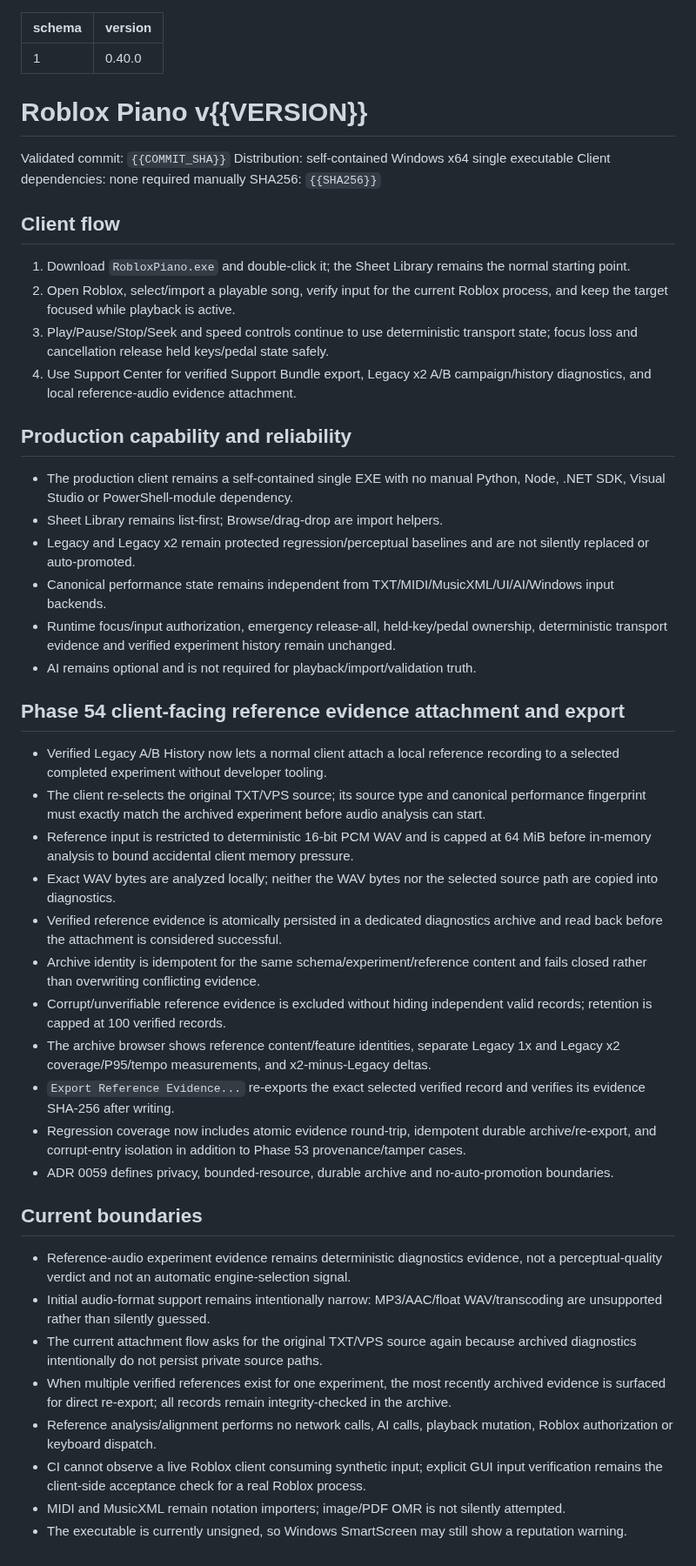
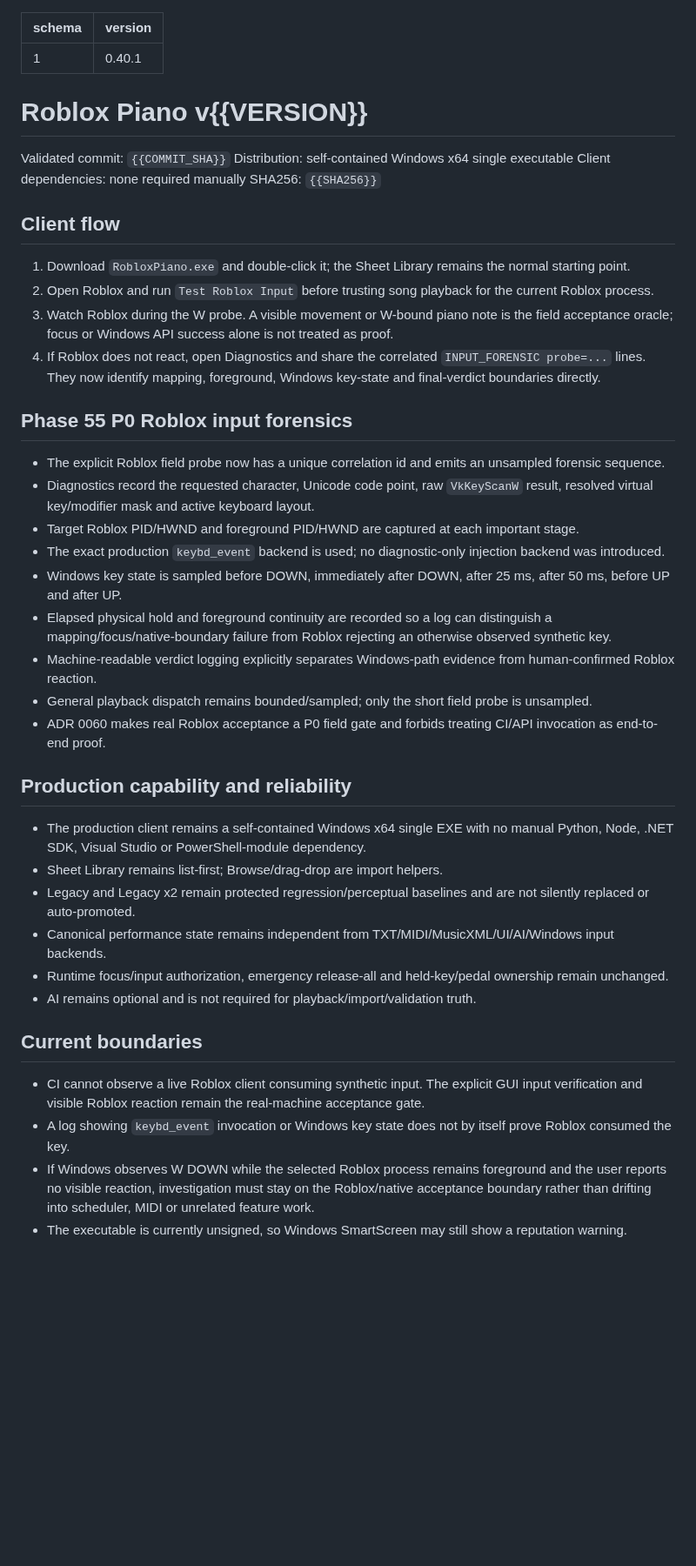
Before and after one commit to Longdotnet/APK-test, a Markdown page: docs/releases/current-release.md, the part around the change. Shown at 87% size. Drawn GitHub-style; blank space fills up the shorter version.

Commit message:
docs: prepare v0.40.1 P0 input forensic release

```diff
--- a/docs/releases/current-release.md
+++ b/docs/releases/current-release.md
@@ -1,6 +1,6 @@
 ---
 schema: 1
-version: 0.40.0
+version: 0.40.1
 ---
 # Roblox Piano v{{VERSION}}
 
@@ -12,40 +12,34 @@ SHA256: `{{SHA256}}`
 ## Client flow
 
 1. Download `RobloxPiano.exe` and double-click it; the Sheet Library remains the normal starting point.
-2. Open Roblox, select/import a playable song, verify input for the current Roblox process, and keep the target focused while playback is active.
-3. Play/Pause/Stop/Seek and speed controls continue to use deterministic transport state; focus loss and cancellation release held keys/pedal state safely.
-4. Use Support Center for verified Support Bundle export, Legacy x2 A/B campaign/history diagnostics, and local reference-audio evidence attachment.
+2. Open Roblox and run `Test Roblox Input` before trusting song playback for the current Roblox process.
+3. Watch Roblox during the W probe. A visible movement or W-bound piano note is the field acceptance oracle; focus or Windows API success alone is not treated as proof.
+4. If Roblox does not react, open Diagnostics and share the correlated `INPUT_FORENSIC probe=...` lines. They now identify mapping, foreground, Windows key-state and final-verdict boundaries directly.
+
+## Phase 55 P0 Roblox input forensics
+
+- The explicit Roblox field probe now has a unique correlation id and emits an unsampled forensic sequence.
+- Diagnostics record the requested character, Unicode code point, raw `VkKeyScanW` result, resolved virtual key/modifier mask and active keyboard layout.
+- Target Roblox PID/HWND and foreground PID/HWND are captured at each important stage.
+- The exact production `keybd_event` backend is used; no diagnostic-only injection backend was introduced.
+- Windows key state is sampled before DOWN, immediately after DOWN, after 25 ms, after 50 ms, before UP and after UP.
+- Elapsed physical hold and foreground continuity are recorded so a log can distinguish a mapping/focus/native-boundary failure from Roblox rejecting an otherwise observed synthetic key.
+- Machine-readable verdict logging explicitly separates Windows-path evidence from human-confirmed Roblox reaction.
+- General playback dispatch remains bounded/sampled; only the short field probe is unsampled.
+- ADR 0060 makes real Roblox acceptance a P0 field gate and forbids treating CI/API invocation as end-to-end proof.
 
 ## Production capability and reliability
 
-- The production client remains a self-contained single EXE with no manual Python, Node, .NET SDK, Visual Studio or PowerShell-module dependency.
+- The production client remains a self-contained Windows x64 single EXE with no manual Python, Node, .NET SDK, Visual Studio or PowerShell-module dependency.
 - Sheet Library remains list-first; Browse/drag-drop are import helpers.
 - Legacy and Legacy x2 remain protected regression/perceptual baselines and are not silently replaced or auto-promoted.
 - Canonical performance state remains independent from TXT/MIDI/MusicXML/UI/AI/Windows input backends.
-- Runtime focus/input authorization, emergency release-all, held-key/pedal ownership, deterministic transport evidence and verified experiment history remain unchanged.
+- Runtime focus/input authorization, emergency release-all and held-key/pedal ownership remain unchanged.
 - AI remains optional and is not required for playback/import/validation truth.
-
-## Phase 54 client-facing reference evidence attachment and export
-
-- Verified Legacy A/B History now lets a normal client attach a local reference recording to a selected completed experiment without developer tooling.
-- The client re-selects the original TXT/VPS source; its source type and canonical performance fingerprint must exactly match the archived experiment before audio analysis can start.
-- Reference input is restricted to deterministic 16-bit PCM WAV and is capped at 64 MiB before in-memory analysis to bound accidental client memory pressure.
-- Exact WAV bytes are analyzed locally; neither the WAV bytes nor the selected source path are copied into diagnostics.
-- Verified reference evidence is atomically persisted in a dedicated diagnostics archive and read back before the attachment is considered successful.
-- Archive identity is idempotent for the same schema/experiment/reference content and fails closed rather than overwriting conflicting evidence.
-- Corrupt/unverifiable reference evidence is excluded without hiding independent valid records; retention is capped at 100 verified records.
-- The archive browser shows reference content/feature identities, separate Legacy 1x and Legacy x2 coverage/P95/tempo measurements, and x2-minus-Legacy deltas.
-- `Export Reference Evidence...` re-exports the exact selected verified record and verifies its evidence SHA-256 after writing.
-- Regression coverage now includes atomic evidence round-trip, idempotent durable archive/re-export, and corrupt-entry isolation in addition to Phase 53 provenance/tamper cases.
-- ADR 0059 defines privacy, bounded-resource, durable archive and no-auto-promotion boundaries.
 
 ## Current boundaries
 
-- Reference-audio experiment evidence remains deterministic diagnostics evidence, not a perceptual-quality verdict and not an automatic engine-selection signal.
-- Initial audio-format support remains intentionally narrow: MP3/AAC/float WAV/transcoding are unsupported rather than silently guessed.
-- The current attachment flow asks for the original TXT/VPS source again because archived diagnostics intentionally do not persist private source paths.
-- When multiple verified references exist for one experiment, the most recently archived evidence is surfaced for direct re-export; all records remain integrity-checked in the archive.
-- Reference analysis/alignment performs no network calls, AI calls, playback mutation, Roblox authorization or keyboard dispatch.
-- CI cannot observe a live Roblox client consuming synthetic input; explicit GUI input verification remains the client-side acceptance check for a real Roblox process.
-- MIDI and MusicXML remain notation importers; image/PDF OMR is not silently attempted.
+- CI cannot observe a live Roblox client consuming synthetic input. The explicit GUI input verification and visible Roblox reaction remain the real-machine acceptance gate.
+- A log showing `keybd_event` invocation or Windows key state does not by itself prove Roblox consumed the key.
+- If Windows observes W DOWN while the selected Roblox process remains foreground and the user reports no visible reaction, investigation must stay on the Roblox/native acceptance boundary rather than drifting into scheduler, MIDI or unrelated feature work.
 - The executable is currently unsigned, so Windows SmartScreen may still show a reputation warning.
```
